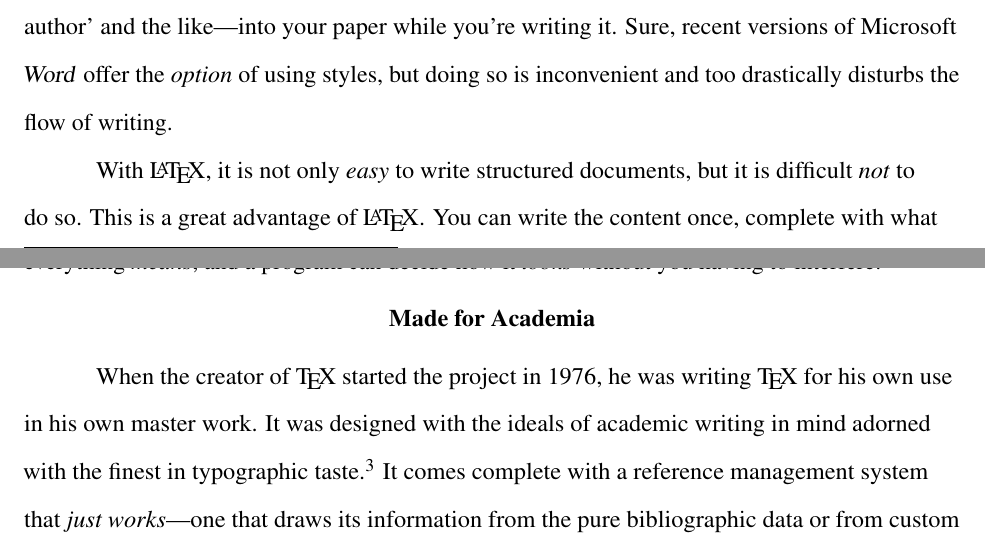
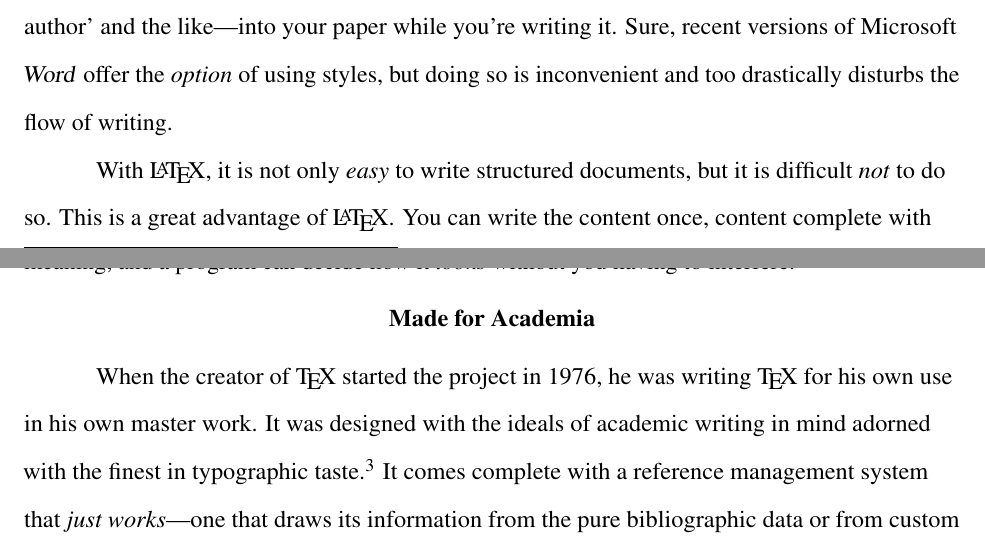
Before and after one commit to vermiculus/smcm-tex, a LaTeX document (smcm-tex/psyc/introduction.tex, which reads smcm-tex/cosc/smcm-cosc-smp.cls): two parts of pages 4 and 5 of 5, joined at a grey line, cut so that both start at the same text. Compiled offline with pdfLaTeX.

Commit message:
Fix naming, use arara to clean

```diff
--- a/smcm-tex/cosc/smcm-cosc-smp.cls
+++ b/smcm-tex/cosc/smcm-cosc-smp.cls
@@ -1,7 +1,7 @@
 \NeedsTeXFormat{LaTeX2e}[1994/06/01]
 \RequirePackage{expl3,l3keys2e}
 \ProvidesExplClass
-{cs-smp}
+{smcm-cosc-smp}
 {2013/12/23}
 {1.0}
 {A class for St. Mary's Projects in Computer Science}
--- a/smcm-tex/psyc/introduction.tex
+++ b/smcm-tex/psyc/introduction.tex
@@ -87,7 +87,7 @@ With \LaTeX, it is not only \emph{easy} to write structured documents,
   but it is difficult \emph{not} to do so.
 This is a great advantage of \LaTeX.
 You can write the content once,
-  complete with what everything \emph{means},
+  content complete with meaning,
   and a program can decide how it \emph{looks}
   without you having to interfere.\footnote{%
     Of course, nerds-in-the-know can and do customize \LaTeX\ to fit their needs;
```
Also changed, not shown: smcm-tex/psyc/example.tex (+5 -0 lines).
